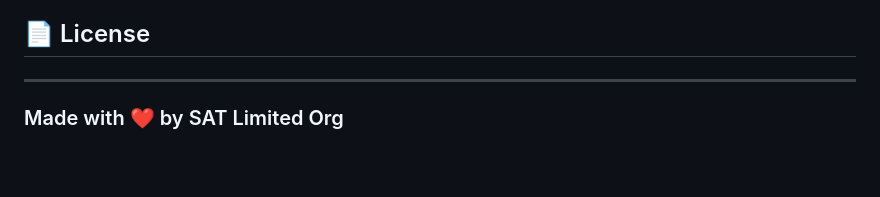
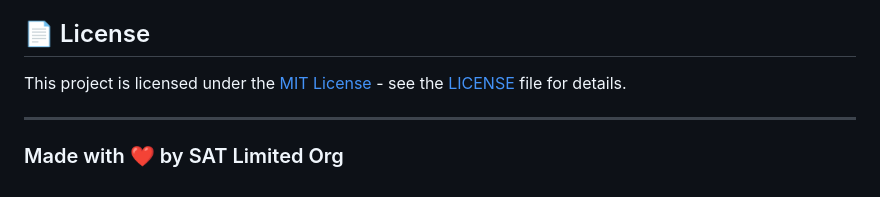
Before and after one commit to sat-limited-org/Legacy-MD, a Markdown page: README.md, the part around the change. Drawn GitHub-style; blank space fills up the shorter version.

```diff
--- a/README.md
+++ b/README.md
@@ -112,6 +112,8 @@ Contributions are welcome. Please open an issue or submit a pull request.
 - Baileys developers
 
 ## 📄 License
+This project is licensed under the [MIT License](https://opensource.org/licenses/MIT) - see the [LICENSE](https://github.com/sat-limited-org/Legacy-MD/blob/main/LICENSE) file for details.
+
 
 ---
 
```
